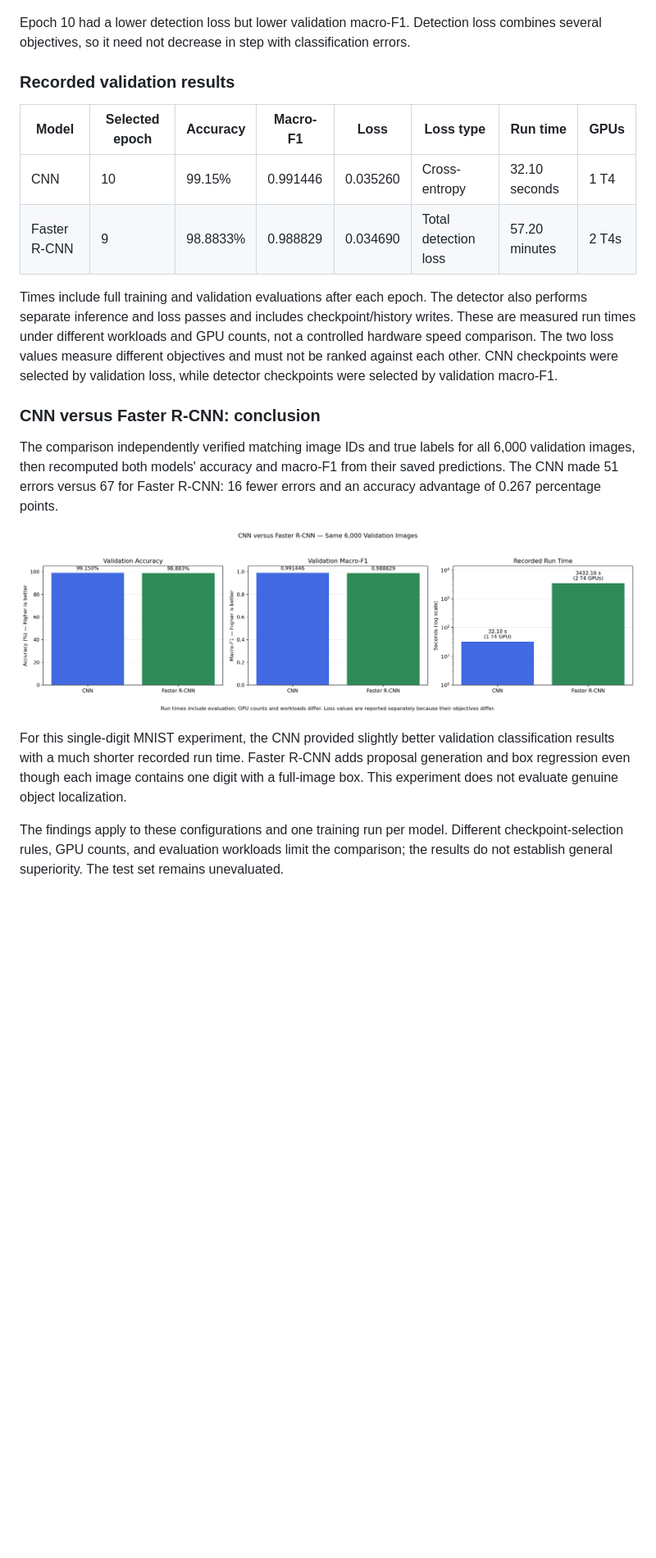
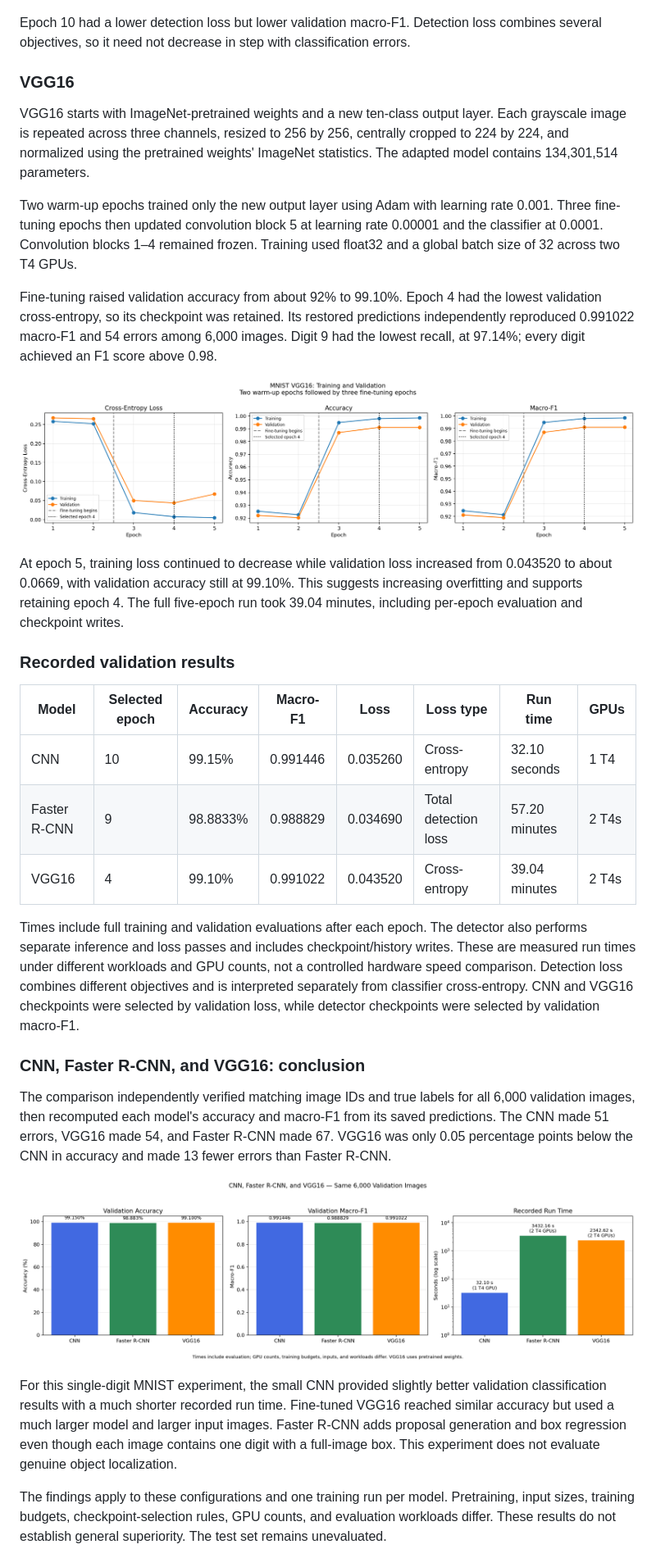
Before and after one commit to soulaimane-22/Deep-Learning-Lab2, a Markdown page: README.md, the part around one of its changes. Shown at 82% size. Rendered like a GitHub page; pictures changed too: assets/plots/cnn_faster_rcnn_vgg16_comparison.png (added), assets/plots/vgg16_learning_curves.png (added); blank space fills up the shorter version.

Commit message:
Document verified VGG16 fine-tuning and model comparison

```diff
--- a/README.md
+++ b/README.md
@@ -57,22 +57,35 @@ Epoch 9 was selected by the highest validation macro-F1. Its restored weights in
 
 Epoch 10 had a lower detection loss but lower validation macro-F1. Detection loss combines several objectives, so it need not decrease in step with classification errors.
 
+### VGG16
+
+VGG16 starts with ImageNet-pretrained weights and a new ten-class output layer. Each grayscale image is repeated across three channels, resized to 256 by 256, centrally cropped to 224 by 224, and normalized using the pretrained weights' ImageNet statistics. The adapted model contains 134,301,514 parameters.
+
+Two warm-up epochs trained only the new output layer using Adam with learning rate 0.001. Three fine-tuning epochs then updated convolution block 5 at learning rate 0.00001 and the classifier at 0.0001. Convolution blocks 1–4 remained frozen. Training used float32 and a global batch size of 32 across two T4 GPUs.
+
+Fine-tuning raised validation accuracy from about 92% to 99.10%. Epoch 4 had the lowest validation cross-entropy, so its checkpoint was retained. Its restored predictions independently reproduced 0.991022 macro-F1 and 54 errors among 6,000 images. Digit 9 had the lowest recall, at 97.14%; every digit achieved an F1 score above 0.98.
+
+![VGG16 training and validation curves](assets/plots/vgg16_learning_curves.png)
+
+At epoch 5, training loss continued to decrease while validation loss increased from 0.043520 to about 0.0669, with validation accuracy still at 99.10%. This suggests increasing overfitting and supports retaining epoch 4. The full five-epoch run took 39.04 minutes, including per-epoch evaluation and checkpoint writes.
+
 ### Recorded validation results
 
 | Model | Selected epoch | Accuracy | Macro-F1 | Loss | Loss type | Run time | GPUs |
 | --- | --- | --- | --- | --- | --- | --- | --- |
 | CNN | 10 | 99.15% | 0.991446 | 0.035260 | Cross-entropy | 32.10 seconds | 1 T4 |
 | Faster R-CNN | 9 | 98.8833% | 0.988829 | 0.034690 | Total detection loss | 57.20 minutes | 2 T4s |
+| VGG16 | 4 | 99.10% | 0.991022 | 0.043520 | Cross-entropy | 39.04 minutes | 2 T4s |
 
-Times include full training and validation evaluations after each epoch. The detector also performs separate inference and loss passes and includes checkpoint/history writes. These are measured run times under different workloads and GPU counts, not a controlled hardware speed comparison. The two loss values measure different objectives and must not be ranked against each other. CNN checkpoints were selected by validation loss, while detector checkpoints were selected by validation macro-F1.
+Times include full training and validation evaluations after each epoch. The detector also performs separate inference and loss passes and includes checkpoint/history writes. These are measured run times under different workloads and GPU counts, not a controlled hardware speed comparison. Detection loss combines different objectives and is interpreted separately from classifier cross-entropy. CNN and VGG16 checkpoints were selected by validation loss, while detector checkpoints were selected by validation macro-F1.
 
-### CNN versus Faster R-CNN: conclusion
+### CNN, Faster R-CNN, and VGG16: conclusion
 
-The comparison independently verified matching image IDs and true labels for all 6,000 validation images, then recomputed both models' accuracy and macro-F1 from their saved predictions. The CNN made 51 errors versus 67 for Faster R-CNN: 16 fewer errors and an accuracy advantage of 0.267 percentage points.
+The comparison independently verified matching image IDs and true labels for all 6,000 validation images, then recomputed each model's accuracy and macro-F1 from its saved predictions. The CNN made 51 errors, VGG16 made 54, and Faster R-CNN made 67. VGG16 was only 0.05 percentage points below the CNN in accuracy and made 13 fewer errors than Faster R-CNN.
 
-![CNN versus Faster R-CNN validation comparison](assets/plots/cnn_vs_faster_rcnn_comparison.png)
+![CNN, Faster R-CNN, and VGG16 validation comparison](assets/plots/cnn_faster_rcnn_vgg16_comparison.png)
 
-For this single-digit MNIST experiment, the CNN provided slightly better validation classification results with a much shorter recorded run time. Faster R-CNN adds proposal generation and box regression even though each image contains one digit with a full-image box. This experiment does not evaluate genuine object localization.
+For this single-digit MNIST experiment, the small CNN provided slightly better validation classification results with a much shorter recorded run time. Fine-tuned VGG16 reached similar accuracy but used a much larger model and larger input images. Faster R-CNN adds proposal generation and box regression even though each image contains one digit with a full-image box. This experiment does not evaluate genuine object localization.
 
-The findings apply to these configurations and one training run per model. Different checkpoint-selection rules, GPU counts, and evaluation workloads limit the comparison; the results do not establish general superiority. The test set remains unevaluated.
+The findings apply to these configurations and one training run per model. Pretraining, input sizes, training budgets, checkpoint-selection rules, GPU counts, and evaluation workloads differ. These results do not establish general superiority. The test set remains unevaluated.
 
```
Also changed, not shown: other parts of README.md (+4 -3 lines), assets/plots/vgg16_validation_confusion.png (added), 1 other file.
